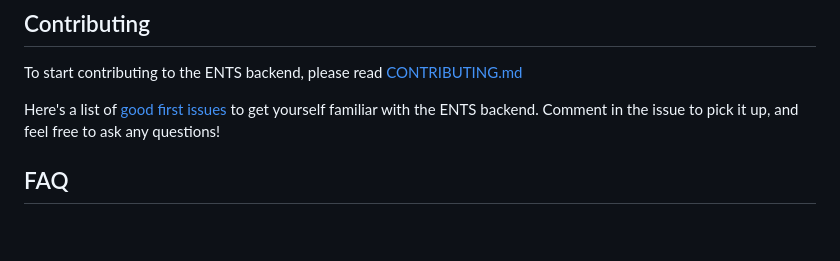
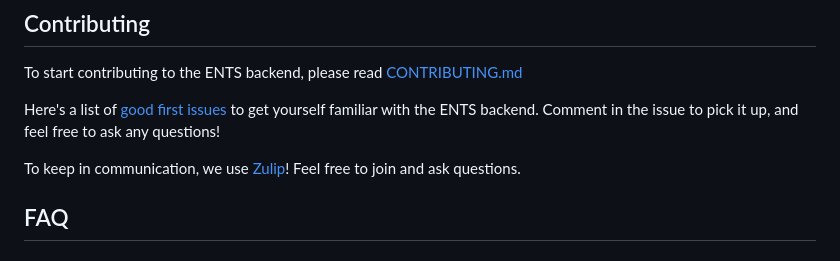
Before and after one commit to jlab-sensing/ENTS-backend, a Markdown page: README.md, the part around the change. Drawn GitHub-style; blank space fills up the shorter version.

```diff
--- a/README.md
+++ b/README.md
@@ -145,6 +145,8 @@ To start contributing to the ENTS backend, please read [CONTRIBUTING.md](CONTRIB
 
 Here's a list of [good first issues](https://github.com/jlab-sensing/DirtViz/labels/good%20first%20issue) to get yourself familiar with the ENTS backend. Comment in the issue to pick it up, and feel free to ask any questions!
 
+To keep in communication, we use [Zulip](https://ents.zulipchat.com/)! Feel free to join and ask questions.
+
 ## FAQ
 
 ### How do I create database migrations?
```
